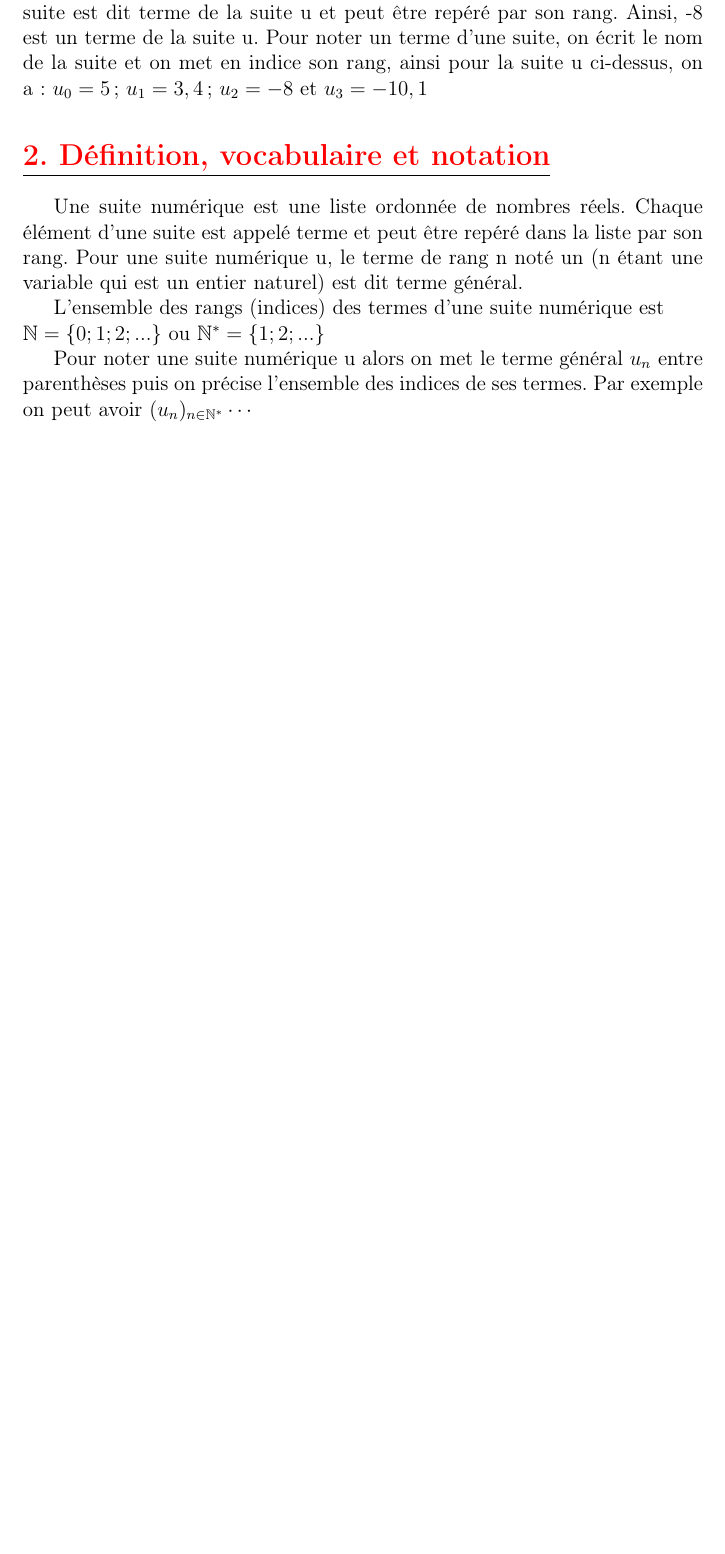
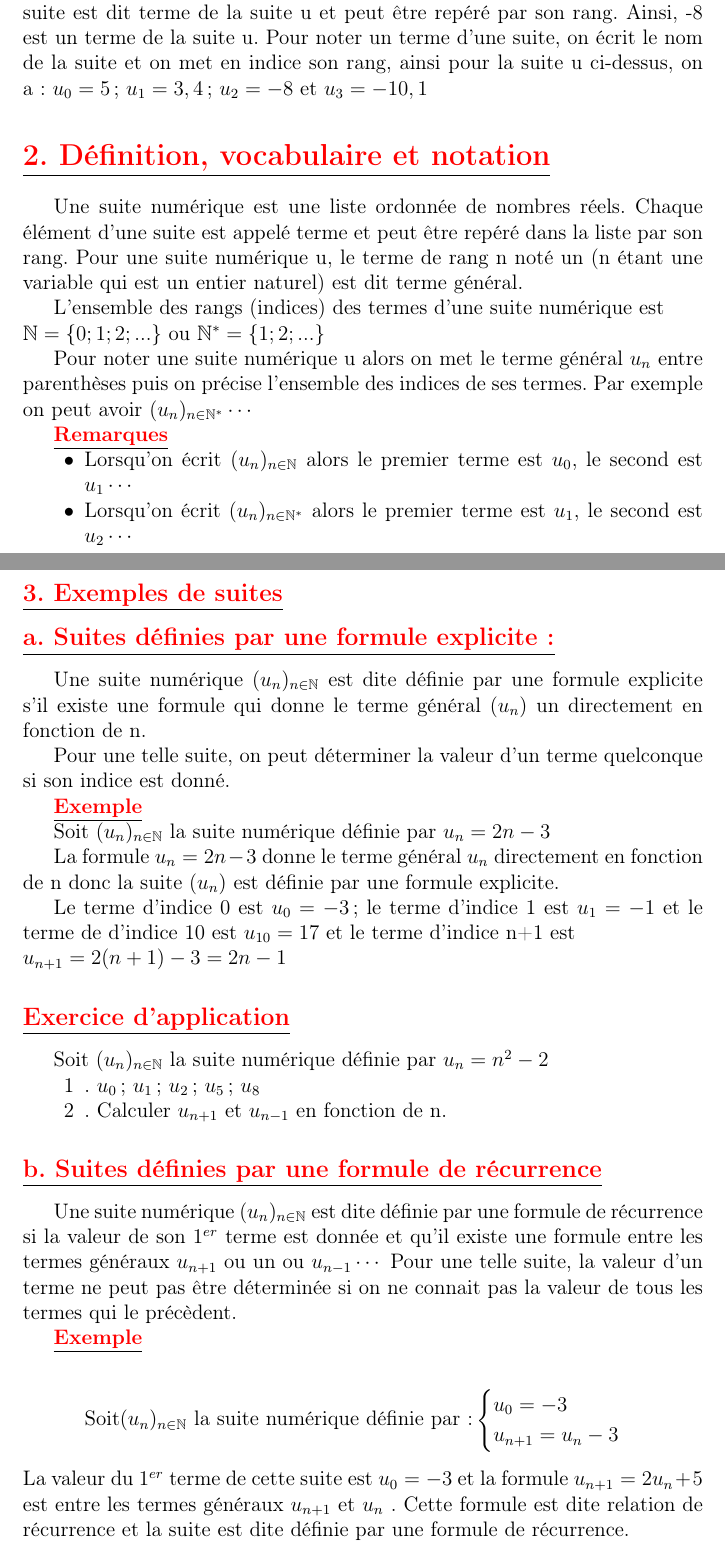
Before and after one commit to patheGobel/Tle, a LaTeX document (SuitesNumerique.tex): part of page 2 of 3 before the commit and two parts of pages 2 and 3 of 4 after it, the two joined at a grey line, cut so that both start at the same text, the shorter picture padded with empty space. Compiled offline with pdfLaTeX.

```diff
--- a/SuitesNumerique.tex
+++ b/SuitesNumerique.tex
@@ -61,3 +61,44 @@
 
 Pour noter une suite numérique u alors on met le terme général $u_{n}$ entre parenthèses puis on précise
 l’ensemble des indices de ses termes. Par exemple on peut avoir $(u_{n})_{n\in\mathbb{N}^{*}}\cdots$
+
+\underline{\textbf{\textcolor{red}{Remarques}}}
+\begin{itemize}
+\item[•] Lorsqu’on écrit $(u_{n})_{n\in\mathbb{N}}$ alors le premier terme est $u_{0}$, le second est $u_{1}\cdots$
+\item[•] Lorsqu’on écrit $(u_{n})_{n\in\mathbb{N}^{*}}$ alors le premier terme est $u_{1}$, le second est $u_{2}\cdots$
+\end{itemize}
+\subsection*{\underline{\textbf{\textcolor{red}{3. Exemples de suites}}}}
+\subsection*{\underline{\textbf{\textcolor{red}{a. Suites définies par une formule explicite :}}}}
+Une suite numérique $(u_{n})_{n\in\mathbb{N}}$ est dite définie par une formule explicite s’il existe une formule qui donne le terme général $(u_{n})$ un directement en fonction de n.
+
+Pour une telle suite, on peut déterminer la valeur d’un terme quelconque si son indice est donné.
+
+\underline{\textbf{\textcolor{red}{Exemple}}}
+
+Soit $(u_{n})_{n\in\mathbb{N}}$ la suite numérique définie par $u_{n}=2n-3$
+
+La formule $u_{n}=2n-3$ donne le terme général $u_{n}$ directement en fonction de n donc la suite $(u_{n})$ est définie par une formule explicite.
+
+Le terme d’indice 0 est $u_{0}=-3$ ; le terme d’indice 1 est $u_{1}=-1$ et le terme de d’indice 10 est $u_{10}=17$ et le terme d’indice n+1 est\\ $u_{n+1}=2(n+1)-3=2n-1$
+\subsection*{\underline{\textbf{\textcolor{red}{Exercice d'application}}}}
+Soit $(u_{n})_{n\in\mathbb{N}}$ la suite numérique définie par $u_{n}=n^{2}-2$
+\begin{itemize}
+\item[1]. $u_{0}$; $u_{1}$ ; $u_{2}$ ; $u_{5}$ ; $u_{8}$
+\item[2]. Calculer $u_{n+1}$ et $u_{n-1}$ en fonction de n.
+\end{itemize}
+\subsection*{\underline{\textbf{\textcolor{red}{b. Suites définies par une formule de récurrence}}}}
+Une suite numérique $(u_{n})_{n\in\mathbb{N}}$ est dite définie par une formule de récurrence si la valeur de son $1^{er}$ terme
+est donnée et qu’il existe une formule entre les termes généraux $u_{n+1}$ ou un ou $u_{n-1}\cdots$
+Pour une telle suite, la valeur d’un terme ne peut pas être déterminée si on ne connait pas la valeur de
+tous les termes qui le précèdent.
+
+\underline{\textbf{\textcolor{red}{Exemple}}}
+
+\[\text{Soit} (u_{n})_{n\in\mathbb{N}} \text{ la suite numérique définie par :}
+\begin{cases}
+u_{0} = -3 \\
+u_{n+1} =u_{n}-3
+\end{cases}
+\]
+La valeur du $1^{er}$ terme de cette suite est $u_{0} = -3$ et la formule $u_{n+1} = 2u_{n} + 5$ est entre les termes généraux $u_{n+1}$ et $u_{n}$ . Cette formule est dite relation de récurrence et la suite est dite définie par une formule de récurrence.
+\begin{itemize}
```
Also changed, not shown: SuitesNumerique.tex (15 more changed lines).
